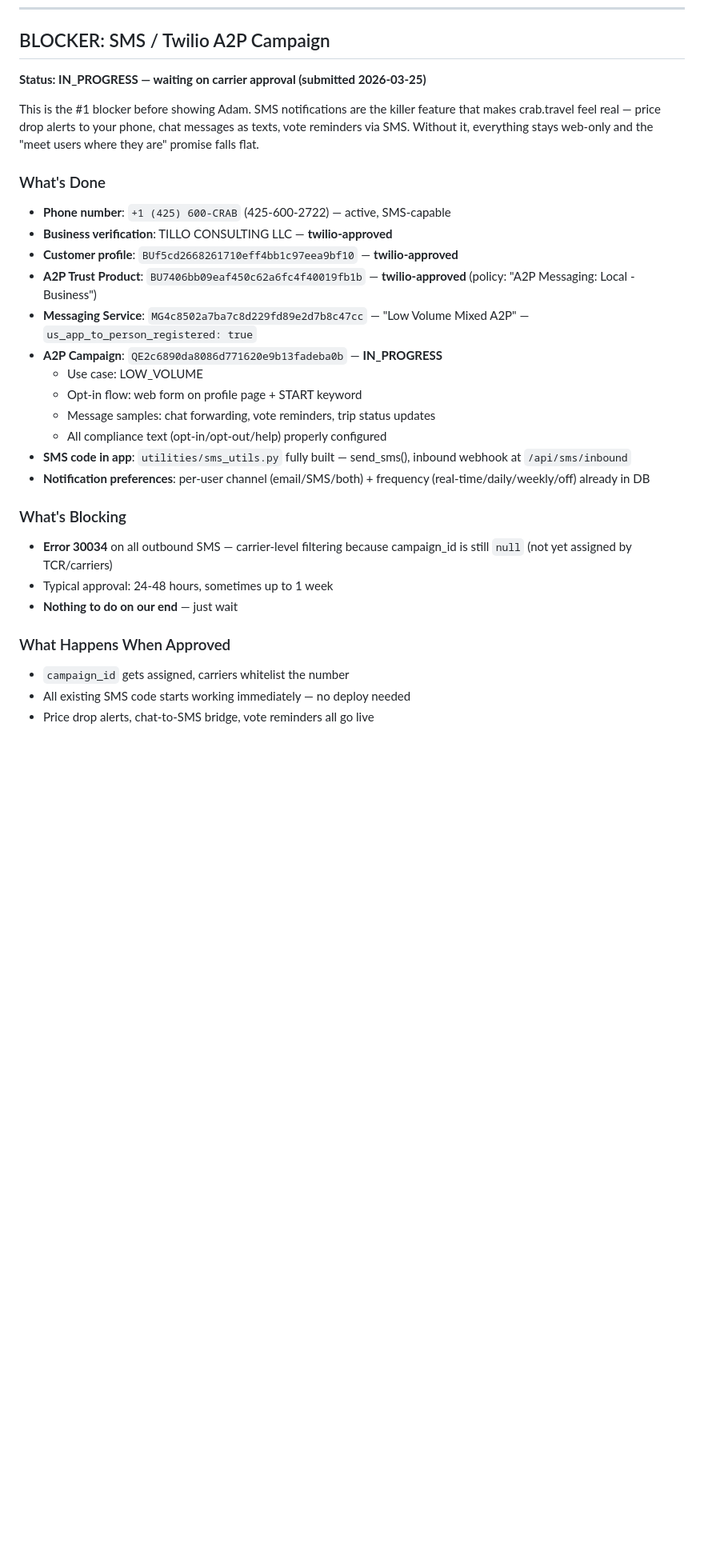
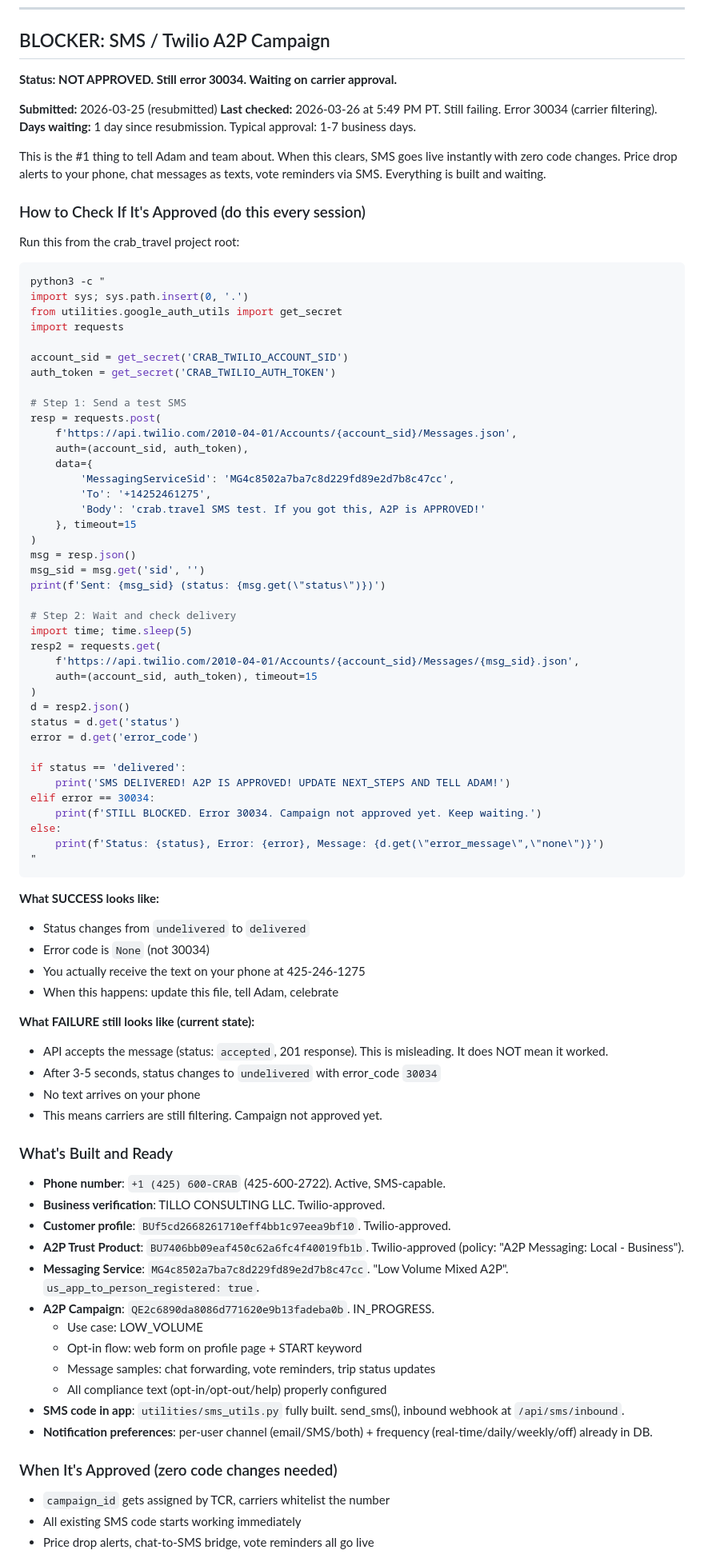
Before and after one commit to tillo13/crab_travel, a Markdown page: next_steps.md, the part around one of its changes. Shown at 80% size. Rendered like a GitHub page; blank space fills up the shorter version.

Commit message:
Document Twilio A2P check procedure in next_steps.md with exact test script, success/failure criteria, and check history

````diff
--- a/next_steps.md
+++ b/next_steps.md
@@ -55,30 +55,87 @@
 
 ## BLOCKER: SMS / Twilio A2P Campaign
 
-**Status: IN_PROGRESS — waiting on carrier approval (submitted 2026-03-25)**
+**Status: NOT APPROVED. Still error 30034. Waiting on carrier approval.**
 
-This is the #1 blocker before showing Adam. SMS notifications are the killer feature that makes crab.travel feel real — price drop alerts to your phone, chat messages as texts, vote reminders via SMS. Without it, everything stays web-only and the "meet users where they are" promise falls flat.
+**Submitted:** 2026-03-25 (resubmitted)
+**Last checked:** 2026-03-26 at 5:49 PM PT. Still failing. Error 30034 (carrier filtering).
+**Days waiting:** 1 day since resubmission. Typical approval: 1-7 business days.
 
-### What's Done
-- **Phone number**: `+1 (425) 600-CRAB` (425-600-2722) — active, SMS-capable
-- **Business verification**: TILLO CONSULTING LLC — **twilio-approved**
-- **Customer profile**: `BUf5cd2668261710eff4bb1c97eea9bf10` — **twilio-approved**
-- **A2P Trust Product**: `BU7406bb09eaf450c62a6fc4f40019fb1b` — **twilio-approved** (policy: "A2P Messaging: Local - Business")
-- **Messaging Service**: `MG4c8502a7ba7c8d229fd89e2d7b8c47cc` — "Low Volume Mixed A2P" — `us_app_to_person_registered: true`
-- **A2P Campaign**: `QE2c6890da8086d771620e9b13fadeba0b` — **IN_PROGRESS**
+This is the #1 thing to tell Adam and team about. When this clears, SMS goes live instantly with zero code changes. Price drop alerts to your phone, chat messages as texts, vote reminders via SMS. Everything is built and waiting.
+
+### How to Check If It's Approved (do this every session)
+
+Run this from the crab_travel project root:
+
+```bash
+python3 -c "
+import sys; sys.path.insert(0, '.')
+from utilities.google_auth_utils import get_secret
+import requests
+
+account_sid = get_secret('CRAB_TWILIO_ACCOUNT_SID')
+auth_token = get_secret('CRAB_TWILIO_AUTH_TOKEN')
+
+# Step 1: Send a test SMS
+resp = requests.post(
+    f'https://api.twilio.com/2010-04-01/Accounts/{account_sid}/Messages.json',
+    auth=(account_sid, auth_token),
+    data={
+        'MessagingServiceSid': 'MG4c8502a7ba7c8d229fd89e2d7b8c47cc',
+        'To': '+14252461275',
+        'Body': 'crab.travel SMS test. If you got this, A2P is APPROVED!'
+    }, timeout=15
+)
+msg = resp.json()
+msg_sid = msg.get('sid', '')
+print(f'Sent: {msg_sid} (status: {msg.get(\"status\")})')
+
+# Step 2: Wait and check delivery
+import time; time.sleep(5)
+resp2 = requests.get(
+    f'https://api.twilio.com/2010-04-01/Accounts/{account_sid}/Messages/{msg_sid}.json',
+    auth=(account_sid, auth_token), timeout=15
+)
+d = resp2.json()
+status = d.get('status')
+error = d.get('error_code')
+
+if status == 'delivered':
+    print('SMS DELIVERED! A2P IS APPROVED! UPDATE NEXT_STEPS AND TELL ADAM!')
+elif error == 30034:
+    print(f'STILL BLOCKED. Error 30034. Campaign not approved yet. Keep waiting.')
+else:
+    print(f'Status: {status}, Error: {error}, Message: {d.get(\"error_message\",\"none\")}')
+"
+```
+
+**What SUCCESS looks like:**
+- Status changes from `undelivered` to `delivered`
+- Error code is `None` (not 30034)
+- You actually receive the text on your phone at 425-246-1275
+- When this happens: update this file, tell Adam, celebrate
+
+**What FAILURE still looks like (current state):**
+- API accepts the message (status: `accepted`, 201 response). This is misleading. It does NOT mean it worked.
+- After 3-5 seconds, status changes to `undelivered` with error_code `30034`
+- No text arrives on your phone
+- This means carriers are still filtering. Campaign not approved yet.
+
+### What's Built and Ready
+- **Phone number**: `+1 (425) 600-CRAB` (425-600-2722). Active, SMS-capable.
+- **Business verification**: TILLO CONSULTING LLC. Twilio-approved.
+- **Customer profile**: `BUf5cd2668261710eff4bb1c97eea9bf10`. Twilio-approved.
+- **A2P Trust Product**: `BU7406bb09eaf450c62a6fc4f40019fb1b`. Twilio-approved (policy: "A2P Messaging: Local - Business").
+- **Messaging Service**: `MG4c8502a7ba7c8d229fd89e2d7b8c47cc`. "Low Volume Mixed A2P". `us_app_to_person_registered: true`.
+- **A2P Campaign**: `QE2c6890da8086d771620e9b13fadeba0b`. IN_PROGRESS.
   - Use case: LOW_VOLUME
   - Opt-in flow: web form on profile page + START keyword
   - Message samples: chat forwarding, vote reminders, trip status updates
   - All compliance text (opt-in/opt-out/help) properly configured
-- **SMS code in app**: `utilities/sms_utils.py` fully built — send_sms(), inbound webhook at `/api/sms/inbound`
-- **Notification preferences**: per-user channel (email/SMS/both) + frequency (real-time/daily/weekly/off) already in DB
+- **SMS code in app**: `utilities/sms_utils.py` fully built. send_sms(), inbound webhook at `/api/sms/inbound`.
+- **Notification preferences**: per-user channel (email/SMS/both) + frequency (real-time/daily/weekly/off) already in DB.
 
-### What's Blocking
-- **Error 30034** on all outbound SMS — carrier-level filtering because campaign_id is still `null` (not yet assigned by TCR/carriers)
-- Typical approval: 24-48 hours, sometimes up to 1 week
-- **Nothing to do on our end** — just wait
-
-### What Happens When Approved
-- `campaign_id` gets assigned, carriers whitelist the number
-- All existing SMS code starts working immediately — no deploy needed
+### When It's Approved (zero code changes needed)
+- `campaign_id` gets assigned by TCR, carriers whitelist the number
+- All existing SMS code starts working immediately
 - Price drop alerts, chat-to-SMS bridge, vote reminders all go live
````
Also changed, not shown: other parts of next_steps.md (+2 -2 lines).
